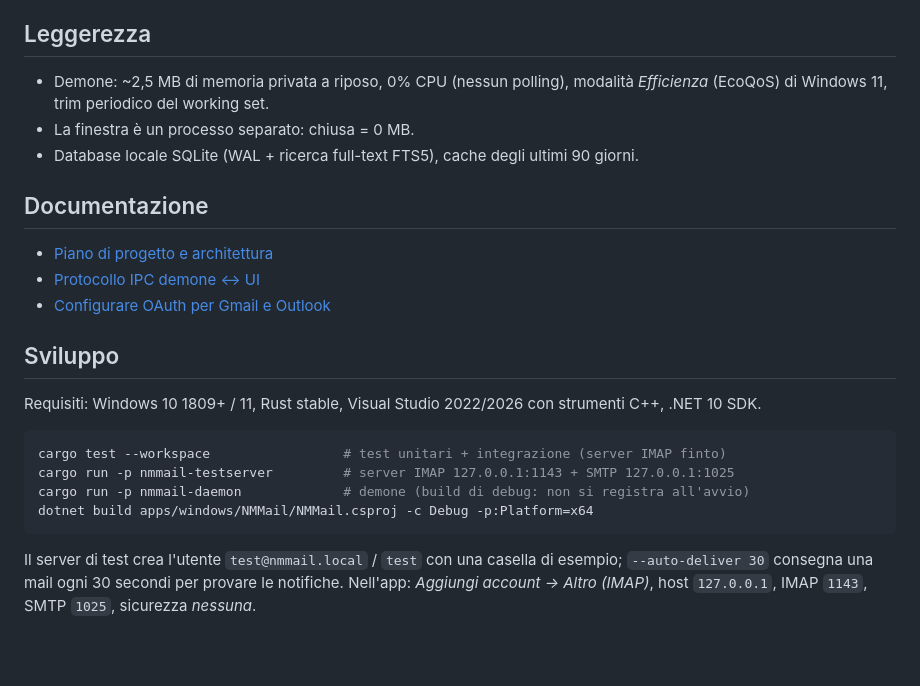
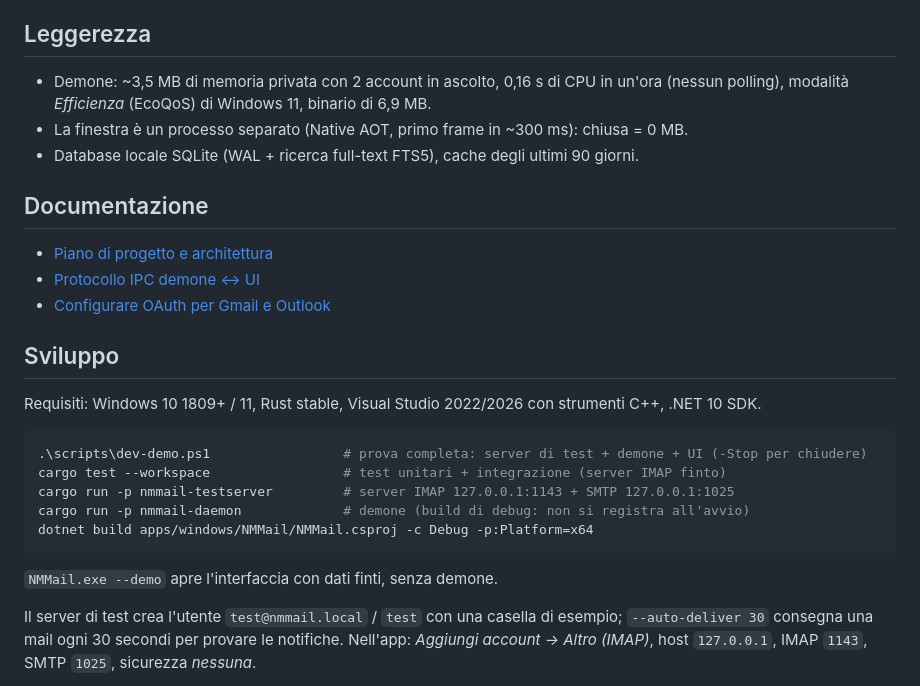
Before and after one commit to Legoraccio/NMMail, a Markdown page: README.md, the part around one of its changes. GitHub-like rendering; blank space fills up the shorter version.

````diff
--- a/README.md
+++ b/README.md
@@ -25,9 +42,9 @@ background di pochi MB.
 
 ## Leggerezza
 
-- Demone: ~2,5 MB di memoria privata a riposo, 0% CPU (nessun polling), modalità
-  *Efficienza* (EcoQoS) di Windows 11, trim periodico del working set.
-- La finestra è un processo separato: chiusa = 0 MB.
+- Demone: ~3,5 MB di memoria privata con 2 account in ascolto, 0,16 s di CPU in un'ora
+  (nessun polling), modalità *Efficienza* (EcoQoS) di Windows 11, binario di 6,9 MB.
+- La finestra è un processo separato (Native AOT, primo frame in ~300 ms): chiusa = 0 MB.
 - Database locale SQLite (WAL + ricerca full-text FTS5), cache degli ultimi 90 giorni.
 
 ## Documentazione
@@ -42,11 +59,14 @@ Requisiti: Windows 10 1809+ / 11, Rust stable, Visual Studio 2022/2026 con strum
 .NET 10 SDK.
 
 ```powershell
+.\scripts\dev-demo.ps1                 # prova completa: server di test + demone + UI (-Stop per chiudere)
 cargo test --workspace                 # test unitari + integrazione (server IMAP finto)
 cargo run -p nmmail-testserver         # server IMAP 127.0.0.1:1143 + SMTP 127.0.0.1:1025
 cargo run -p nmmail-daemon             # demone (build di debug: non si registra all'avvio)
 dotnet build apps/windows/NMMail/NMMail.csproj -c Debug -p:Platform=x64
 ```
+
+`NMMail.exe --demo` apre l'interfaccia con dati finti, senza demone.
 
 Il server di test crea l'utente `test@nmmail.local` / `test` con una casella di esempio;
 `--auto-deliver 30` consegna una mail ogni 30 secondi per provare le notifiche. Nell'app:
````
Also changed, not shown: other parts of README.md (+17 -0 lines), CLAUDE.md (+15 -4 lines), docs/img/composizione.png (added), docs/img/impostazioni.png (added), docs/img/lettura.png (added), docs/img/tema-chiaro.png (added), 2 other files.
